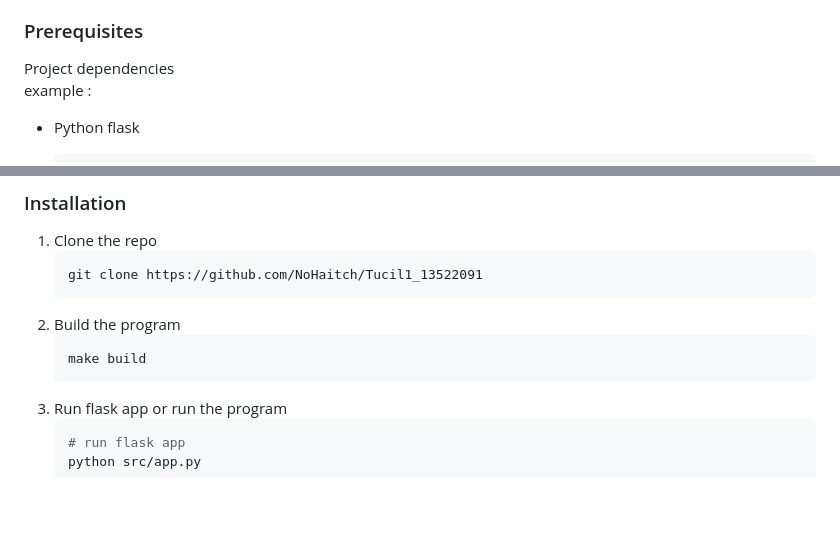
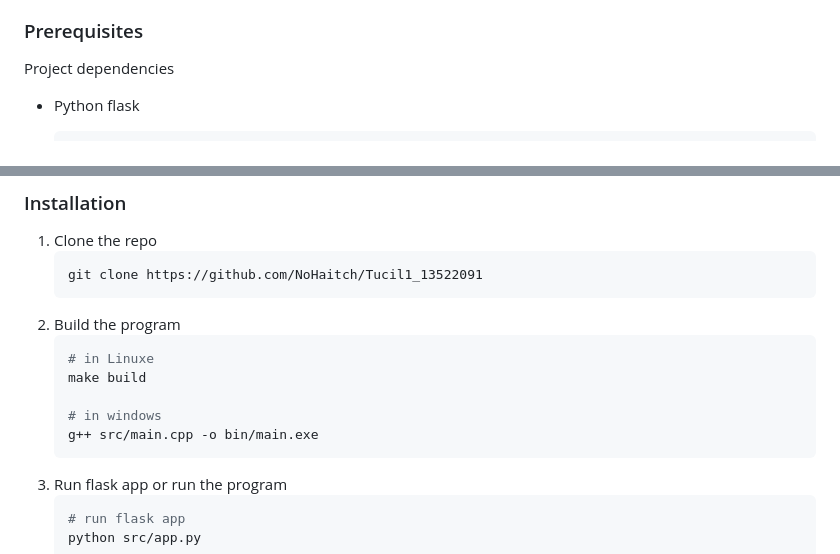
Before and after one commit to NoHaitch/Tucil1_13522091, a Markdown page: README.md, 2 parts joined by grey strips. Rendered like a GitHub page; blank space fills up the shorter version.

Commit message:
docs: Update Readme

````diff
--- a/README.md
+++ b/README.md
@@ -97,7 +97,6 @@ There are two ways of using this program.
 ### Prerequisites
 
 Project dependencies
-example :
 
 * Python flask
   ```sh
@@ -122,7 +121,11 @@ example :
    ```
 2. Build the program
    ```sh
+   # in Linuxe
    make build
+
+   # in windows
+   g++ src/main.cpp -o bin/main.exe
    ```
 3. Run flask app or run the program
    ```sh
````
